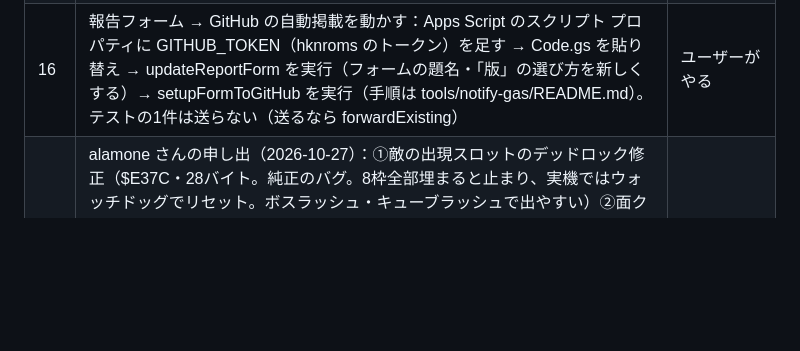
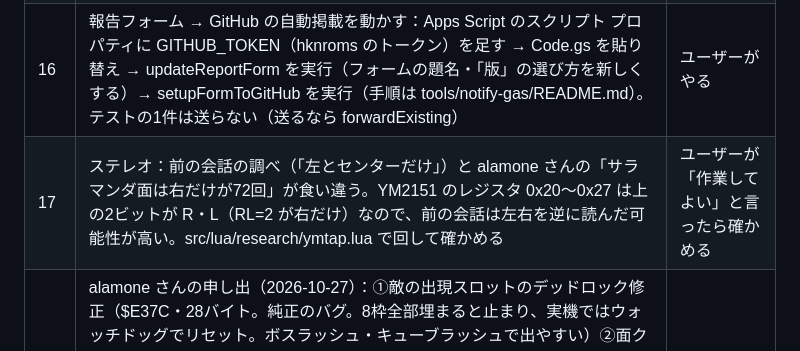
Before and after one commit to alamone/gradius3, a Markdown page: dev/STATUS.md, the part around the change. Rendered like a GitHub page; blank space fills up the shorter version.

Commit message:
STATUS: ステレオの左右の食い違いを確かめる件を保留に
Co-Authored-By: Claude Opus 5.5 <noreply@anthropic.com>
Claude-Session: https://claude.ai/code/session_01GNXJBQyJM9Teh9ybNu2iKr

```diff
--- a/dev/STATUS.md
+++ b/dev/STATUS.md
@@ -41,6 +41,7 @@
 | 7 | 旧リポジトリ（作業用アカウントの gradius3）の転送ページを消す（URL に作業用アカウント名が入っている） | ユーザーが片づける |
 | 8 | （済）もう1人の管理者 alamone さんをボットの管理者に登録（docs/collaborators.json の admins_github、2026-10-27） | 完了 |
 | 16 | 報告フォーム → GitHub の自動掲載を動かす：Apps Script のスクリプト プロパティに GITHUB_TOKEN（hknroms のトークン）を足す → Code.gs を貼り替え → updateReportForm を実行（フォームの題名・「版」の選び方を新しくする）→ setupFormToGitHub を実行（手順は tools/notify-gas/README.md）。テストの1件は送らない（送るなら forwardExisting） | ユーザーがやる |
+| 17 | ステレオ：前の会話の調べ（「左とセンターだけ」）と alamone さんの「サラマンダ面は右だけが72回」が食い違う。YM2151 のレジスタ 0x20〜0x27 は上の2ビットが R・L（RL=2 が右だけ）なので、前の会話は左右を逆に読んだ可能性が高い。src/lua/research/ymtap.lua で回して確かめる | ユーザーが「作業してよい」と言ったら確かめる |
 | 13 | alamone さんの申し出（2026-10-27）：①敵の出現スロットのデッドロック修正（$E37C・28バイト。純正のバグ。8枠全部埋まると止まり、実機ではウォッチドッグでリセット。ボスラッシュ・キューブラッシュで出やすい）②面クリア判定のゲート（$4BD2・14バイト。面の途中から始めたときの「面クリア」の誤爆を抑える。#19・#29 に関係）③サブCPUを止めるポーズ（$10395E。こちらのポーズが既にサブを止めていれば不要）④隠し面のメニュー選択 ⑤エンディングのスキップ ⑥残機の数字表示・周回/面の表示。どれを取り込むか | ユーザーの判断待ち |
 | 13-1 | ①のデッドロック修正を「メニューから始めたときだけ」効かせるか「いつでも」効かせるか。基本方針は「メニューを出さずに始めたら実機そのもの」。alamone さんの回答（2026-10-27）：4〜5周目で起きる（実機の感触とも一致、MAME では面スキップで4周目に毎回）。止まると本当のリセット（ウォッチドッグ）。「砂漠リセット」の可能性は高いが未測定（測定スクリプトを作成中）。修正は止まる場面以外は何も変えない（6000フレームで出現リストのポインタ `$4009C` の変化が修正前後でバイト単位まで同じ。純正は失敗すると同じ判定を永久に繰り返すので「失敗しても遊べる」状態が無い。違いは、リセットしていた場面で敵が1フレーム遅れて出ることだけ）。なので「いつでも」でも方針は崩れない、という意見。どちらでも実装は手伝う | ユーザーがほかの人と相談して決める（保留） |
 | 14 | 実機テスト（ステレオ）：alamone さんが自分の都合で進めて結果を送ってくれる（メインは PicoROM、ほかは EPROM）。YM2151 の L/R が基板で合成なら無害、片方だけならサラマンダ面の BGM で音が抜ける（右だけの書き込み72回、うちチャンネル5が48回） | alamone さんが進める |
```
